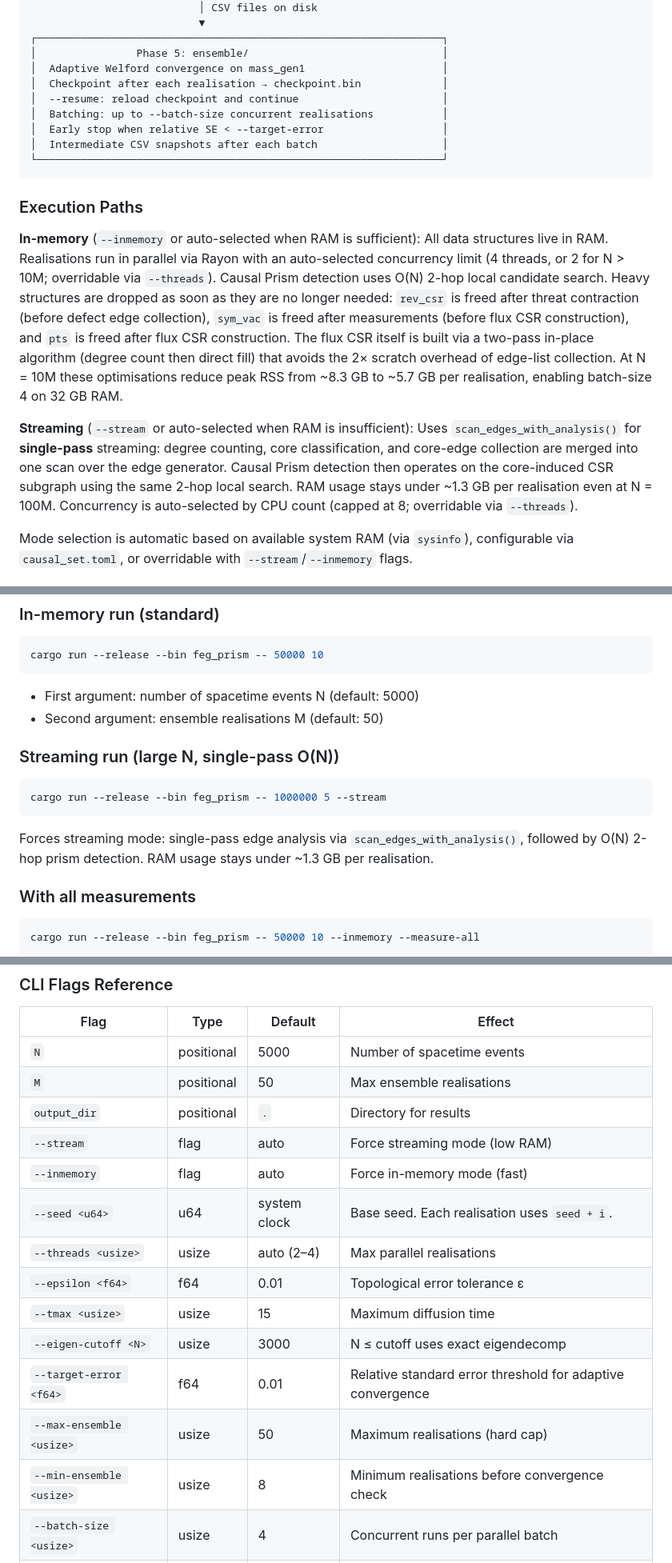
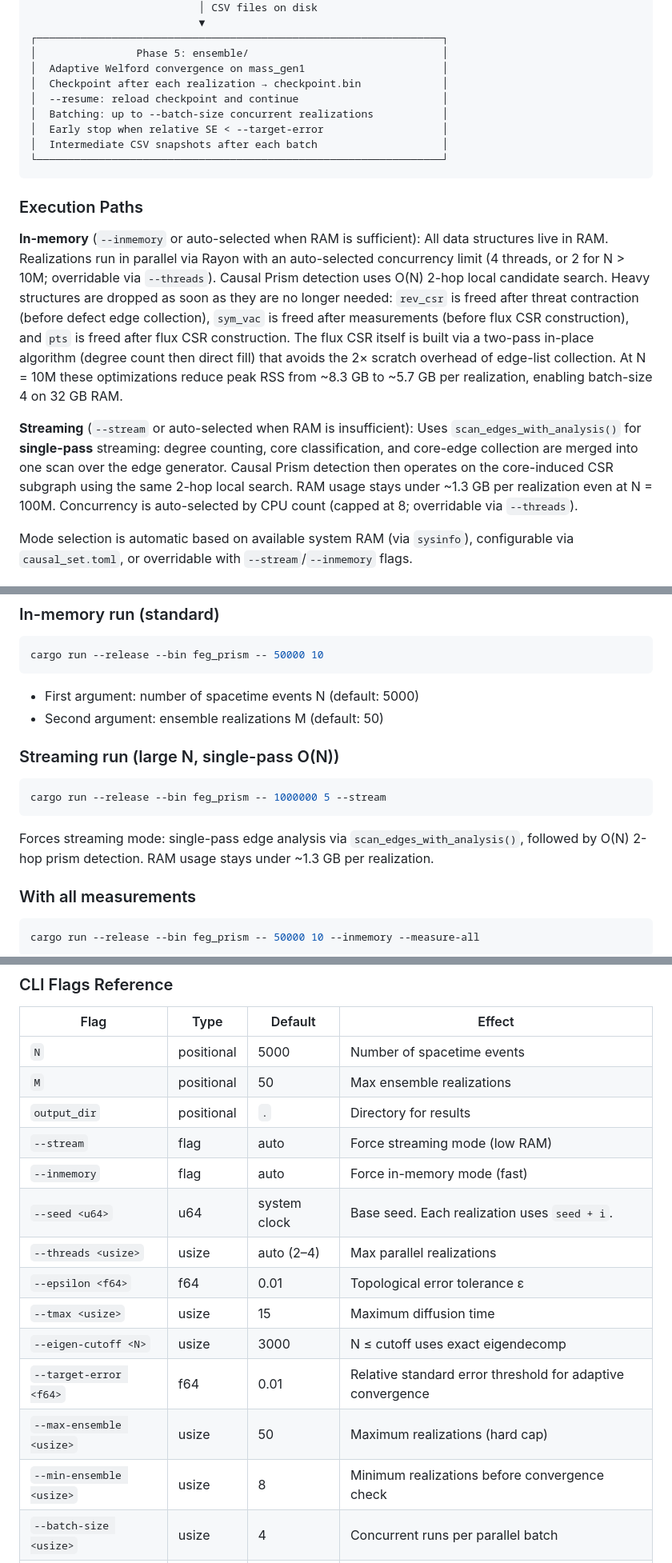
Before and after one commit to ertwro/fractal_entropic_geometrodynamics, a Markdown page: FEG_prism/README.md, 3 parts joined by grey strips. Shown at 80% size. Rendered like a GitHub page.

````diff
--- a/FEG_prism/README.md
+++ b/FEG_prism/README.md
@@ -165,9 +165,9 @@ FEG Prism provides ten observer measurements (M1–M10):
 ┌─────────────────────────────────────────────────────────────────┐
 │                Phase 5: ensemble/                               │
 │  Adaptive Welford convergence on mass_gen1                      │
-│  Checkpoint after each realisation → checkpoint.bin             │
+│  Checkpoint after each realization → checkpoint.bin             │
 │  --resume: reload checkpoint and continue                       │
-│  Batching: up to --batch-size concurrent realisations           │
+│  Batching: up to --batch-size concurrent realizations           │
 │  Early stop when relative SE < --target-error                   │
 │  Intermediate CSV snapshots after each batch                    │
 └─────────────────────────────────────────────────────────────────┘
@@ -176,10 +176,10 @@ FEG Prism provides ten observer measurements (M1–M10):
 ### Execution Paths
 
 **In-memory** (`--inmemory` or auto-selected when RAM is sufficient):
-All data structures live in RAM. Realisations run in parallel via Rayon with an auto-selected concurrency limit (4 threads, or 2 for N > 10M; overridable via `--threads`). Causal Prism detection uses O(N) 2-hop local candidate search. Heavy structures are dropped as soon as they are no longer needed: `rev_csr` is freed after threat contraction (before defect edge collection), `sym_vac` is freed after measurements (before flux CSR construction), and `pts` is freed after flux CSR construction. The flux CSR itself is built via a two-pass in-place algorithm (degree count then direct fill) that avoids the 2× scratch overhead of edge-list collection. At N = 10M these optimisations reduce peak RSS from ~8.3 GB to ~5.7 GB per realisation, enabling batch-size 4 on 32 GB RAM.
+All data structures live in RAM. Realizations run in parallel via Rayon with an auto-selected concurrency limit (4 threads, or 2 for N > 10M; overridable via `--threads`). Causal Prism detection uses O(N) 2-hop local candidate search. Heavy structures are dropped as soon as they are no longer needed: `rev_csr` is freed after threat contraction (before defect edge collection), `sym_vac` is freed after measurements (before flux CSR construction), and `pts` is freed after flux CSR construction. The flux CSR itself is built via a two-pass in-place algorithm (degree count then direct fill) that avoids the 2× scratch overhead of edge-list collection. At N = 10M these optimizations reduce peak RSS from ~8.3 GB to ~5.7 GB per realization, enabling batch-size 4 on 32 GB RAM.
 
 **Streaming** (`--stream` or auto-selected when RAM is insufficient):
-Uses `scan_edges_with_analysis()` for **single-pass** streaming: degree counting, core classification, and core-edge collection are merged into one scan over the edge generator. Causal Prism detection then operates on the core-induced CSR subgraph using the same 2-hop local search. RAM usage stays under ~1.3 GB per realisation even at N = 100M. Concurrency is auto-selected by CPU count (capped at 8; overridable via `--threads`).
+Uses `scan_edges_with_analysis()` for **single-pass** streaming: degree counting, core classification, and core-edge collection are merged into one scan over the edge generator. Causal Prism detection then operates on the core-induced CSR subgraph using the same 2-hop local search. RAM usage stays under ~1.3 GB per realization even at N = 100M. Concurrency is auto-selected by CPU count (capped at 8; overridable via `--threads`).
 
 Mode selection is automatic based on available system RAM (via `sysinfo`), configurable via `causal_set.toml`, or overridable with `--stream`/`--inmemory` flags.
 
@@ -357,7 +357,7 @@ cargo run --release --bin feg_prism -- 50000 10
 ```
 
 - First argument: number of spacetime events N (default: 5000)
-- Second argument: ensemble realisations M (default: 50)
+- Second argument: ensemble realizations M (default: 50)
 
 ### Streaming run (large N, single-pass O(N))
 
@@ -365,7 +365,7 @@ cargo run --release --bin feg_prism -- 50000 10
 cargo run --release --bin feg_prism -- 1000000 5 --stream
 ```
 
-Forces streaming mode: single-pass edge analysis via `scan_edges_with_analysis()`, followed by O(N) 2-hop prism detection. RAM usage stays under ~1.3 GB per realisation.
+Forces streaming mode: single-pass edge analysis via `scan_edges_with_analysis()`, followed by O(N) 2-hop prism detection. RAM usage stays under ~1.3 GB per realization.
 
 ### With all measurements
 
@@ -466,18 +466,18 @@ cargo run --release --bin feg_prism -- 50000 10 /path/to/output
 | Flag | Type | Default | Effect |
 |------|------|---------|--------|
 | `N` | positional | 5000 | Number of spacetime events |
-| `M` | positional | 50 | Max ensemble realisations |
+| `M` | positional | 50 | Max ensemble realizations |
 | `output_dir` | positional | `.` | Directory for results |
 | `--stream` | flag | auto | Force streaming mode (low RAM) |
 | `--inmemory` | flag | auto | Force in-memory mode (fast) |
-| `--seed <u64>` | u64 | system clock | Base seed. Each realisation uses `seed + i`. |
-| `--threads <usize>` | usize | auto (2–4) | Max parallel realisations |
+| `--seed <u64>` | u64 | system clock | Base seed. Each realization uses `seed + i`. |
+| `--threads <usize>` | usize | auto (2–4) | Max parallel realizations |
 | `--epsilon <f64>` | f64 | 0.01 | Topological error tolerance ε |
 | `--tmax <usize>` | usize | 15 | Maximum diffusion time |
 | `--eigen-cutoff <N>` | usize | 3000 | N ≤ cutoff uses exact eigendecomp |
 | `--target-error <f64>` | f64 | 0.01 | Relative standard error threshold for adaptive convergence |
-| `--max-ensemble <usize>` | usize | 50 | Maximum realisations (hard cap) |
-| `--min-ensemble <usize>` | usize | 8 | Minimum realisations before convergence check |
+| `--max-ensemble <usize>` | usize | 50 | Maximum realizations (hard cap) |
+| `--min-ensemble <usize>` | usize | 8 | Minimum realizations before convergence check |
 | `--batch-size <usize>` | usize | 4 | Concurrent runs per parallel batch |
 | `--resume` | flag | — | Resume from checkpoint (`checkpoint.bin` in output dir) |
 | `--export-slice <PATH>` | string | — | Export topology slice (single realization, no ensemble) |
````
Also changed, not shown: other parts of FEG_prism/README.md (+15 -15 lines), README.md (+11 -10 lines).
